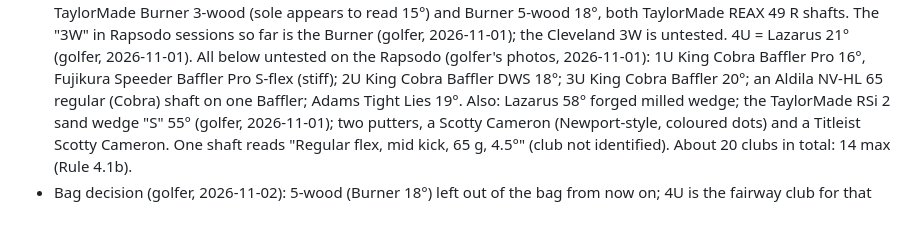
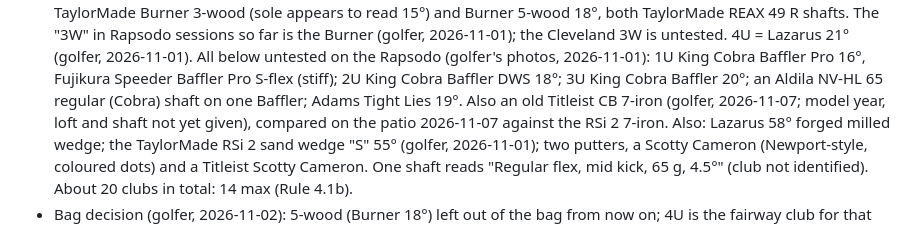
Before and after one commit to rymtun-bot/Pocket-caddie, a Markdown page: CLAUDE.md, the part around the change. Drawn GitHub-style.

Commit message:
Note the golfer's Titleist CB 7-iron
Co-Authored-By: Claude Opus 5.5 <noreply@anthropic.com>
Claude-Session: https://claude.ai/code/session_01153KpuUiAyGFcfqNVjMxGi

```diff
--- a/CLAUDE.md
+++ b/CLAUDE.md
@@ -34,6 +34,8 @@ This repo is PUBLIC. Keep only golf equipment and page code here: no financial,
   4U = Lazarus 21° (golfer, 2026-11-01). All below untested on the Rapsodo (golfer's photos, 2026-11-01):
   1U King Cobra Baffler Pro 16°, Fujikura Speeder Baffler Pro S-flex (stiff); 2U King Cobra Baffler DWS 18°;
   3U King Cobra Baffler 20°; an Aldila NV-HL 65 regular (Cobra) shaft on one Baffler; Adams Tight Lies 19°.
+  Also an old Titleist CB 7-iron (golfer, 2026-11-07; model year, loft and shaft not yet given), compared on the patio
+  2026-11-07 against the RSi 2 7-iron.
   Also: Lazarus 58° forged milled wedge; the TaylorMade RSi 2 sand wedge "S" 55° (golfer, 2026-11-01); two putters, a Scotty
   Cameron (Newport-style, coloured dots) and a Titleist Scotty Cameron. One shaft reads "Regular flex, mid kick,
   65 g, 4.5°" (club not identified). About 20 clubs in total: 14 max (Rule 4.1b).
```
